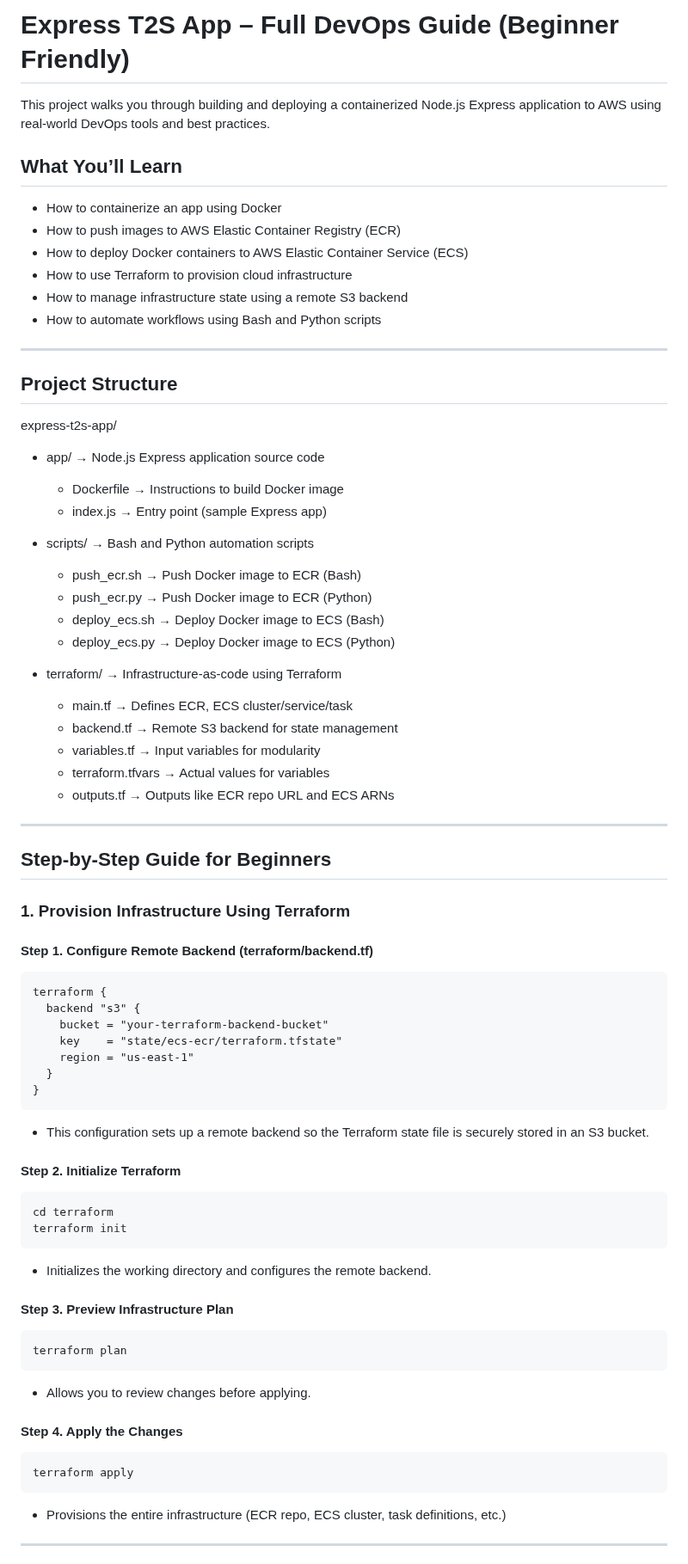
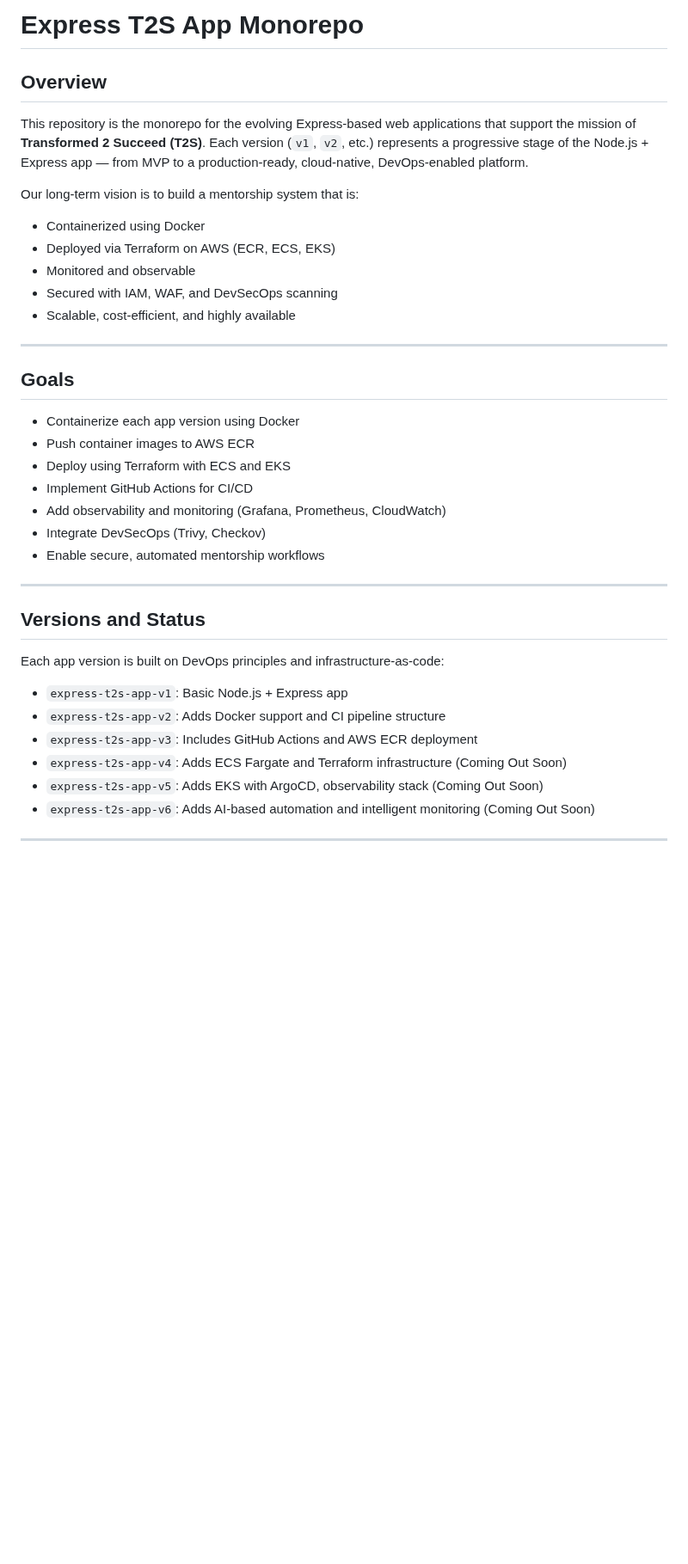
Before and after one commit to Here2ServeU/express-t2s-collection, a Markdown page: express-t2s-app-v3/README.md, the part around one of its changes. Shown at 86% size. Drawn GitHub-style; blank space fills up the shorter version.

````diff
--- a/express-t2s-app-v3/README.md
+++ b/express-t2s-app-v3/README.md
@@ -1,73 +1,40 @@
-# Express T2S App – Full DevOps Guide (Beginner Friendly)
+# Express T2S App Monorepo
 
-This project walks you through building and deploying a containerized Node.js Express application to AWS using real-world DevOps tools and best practices.
+## Overview
 
-## What You’ll Learn
-- How to containerize an app using Docker
-- How to push images to AWS Elastic Container Registry (ECR)
-- How to deploy Docker containers to AWS Elastic Container Service (ECS)
-- How to use Terraform to provision cloud infrastructure
-- How to manage infrastructure state using a remote S3 backend
-- How to automate workflows using Bash and Python scripts
+This repository is the monorepo for the evolving Express-based web applications that support the mission of **Transformed 2 Succeed (T2S)**. Each version (`v1`, `v2`, etc.) represents a progressive stage of the Node.js + Express app — from MVP to a production-ready, cloud-native, DevOps-enabled platform.
+
+Our long-term vision is to build a mentorship system that is:
+- Containerized using Docker
+- Deployed via Terraform on AWS (ECR, ECS, EKS)
+- Monitored and observable
+- Secured with IAM, WAF, and DevSecOps scanning
+- Scalable, cost-efficient, and highly available
 
 ---
 
-## Project Structure
+## Goals
 
-express-t2s-app/
-- app/                           → Node.js Express application source code
-  - Dockerfile                   → Instructions to build Docker image
-  - index.js                     → Entry point (sample Express app)
-
-- scripts/                       → Bash and Python automation scripts
-  - push_ecr.sh                  → Push Docker image to ECR (Bash)
-  - push_ecr.py                  → Push Docker image to ECR (Python)
-  - deploy_ecs.sh                → Deploy Docker image to ECS (Bash)
-  - deploy_ecs.py                → Deploy Docker image to ECS (Python)
-
-- terraform/                     → Infrastructure-as-code using Terraform
-  - main.tf                      → Defines ECR, ECS cluster/service/task
-  - backend.tf                   → Remote S3 backend for state management
-  - variables.tf                 → Input variables for modularity
-  - terraform.tfvars             → Actual values for variables
-  - outputs.tf                   → Outputs like ECR repo URL and ECS ARNs
+- Containerize each app version using Docker
+- Push container images to AWS ECR
+- Deploy using Terraform with ECS and EKS
+- Implement GitHub Actions for CI/CD
+- Add observability and monitoring (Grafana, Prometheus, CloudWatch)
+- Integrate DevSecOps (Trivy, Checkov)
+- Enable secure, automated mentorship workflows
 
 ---
 
-## Step-by-Step Guide for Beginners
+## Versions and Status
 
-### 1. Provision Infrastructure Using Terraform
+Each app version is built on DevOps principles and infrastructure-as-code:
 
-#### Step 1. Configure Remote Backend (terraform/backend.tf)
-```
-terraform {
-  backend "s3" {
-    bucket = "your-terraform-backend-bucket"
-    key    = "state/ecs-ecr/terraform.tfstate"
-    region = "us-east-1"
-  }
-}
-```
-- This configuration sets up a remote backend so the Terraform state file is securely stored in an S3 bucket.
-
-#### Step 2. Initialize Terraform
-```bash
-cd terraform
-terraform init
-```
-- Initializes the working directory and configures the remote backend.
-
-#### Step 3. Preview Infrastructure Plan
-```bash
-terraform plan
-```
-- Allows you to review changes before applying.
-
-#### Step 4. Apply the Changes
-```bash
-terraform apply
-```
-- Provisions the entire infrastructure (ECR repo, ECS cluster, task definitions, etc.)
+- `express-t2s-app-v1`: Basic Node.js + Express app
+- `express-t2s-app-v2`: Adds Docker support and CI pipeline structure
+- `express-t2s-app-v3`: Includes GitHub Actions and AWS ECR deployment
+- `express-t2s-app-v4`: Adds ECS Fargate and Terraform infrastructure (Coming Out Soon)
+- `express-t2s-app-v5`: Adds EKS with ArgoCD, observability stack (Coming Out Soon)
+- `express-t2s-app-v6`: Adds AI-based automation and intelligent monitoring (Coming Out Soon)
 
 ---
 
````
Also changed, not shown: other parts of express-t2s-app-v3/README.md (+95 -95 lines).
